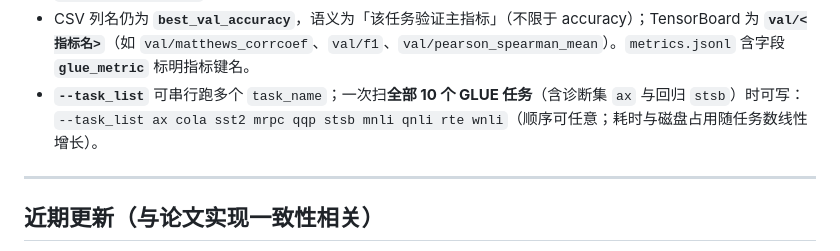
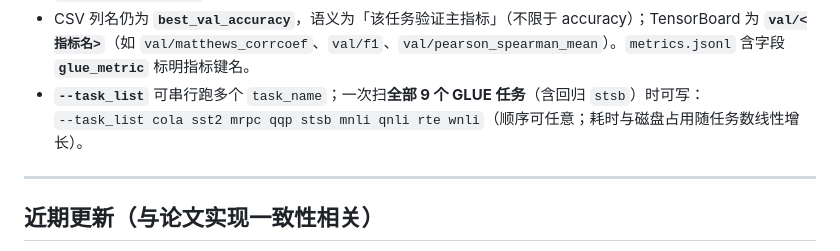
Before and after one commit to yuchen570/EvoRLoRA, a Markdown page: README.md, the part around the change. GitHub-like rendering.

Commit message:
docs: update README.md to correct the number of GLUE tasks listed in the task list section, clarifying that it supports all 9 tasks excluding the diagnostic set

```diff
--- a/README.md
+++ b/README.md
@@ -40,8 +40,8 @@
 - **`stsb`**：训练为 MSE 回归；验证在**完整 dev 集**上算 Pearson 与 Spearman，主标量为二者**算术平均**（与 GLUE 总分里该任务的常见合成方式一致）。
 - **DDP**：与 NLG 相同，验证指标仅在 **rank0** 上对**全量** dev 集计算，再 `broadcast` 到各卡，避免 `DistributedSampler` 子集偏差。
 - CSV 列名仍为 **`best_val_accuracy`**，语义为「该任务验证主指标」（不限于 accuracy）；TensorBoard 为 **`val/<指标名>`**（如 `val/matthews_corrcoef`、`val/f1`、`val/pearson_spearman_mean`）。`metrics.jsonl` 含字段 **`glue_metric`** 标明指标键名。
-- **`--task_list`** 可串行跑多个 `task_name`；一次扫**全部 10 个 GLUE 任务**（含诊断集 `ax` 与回归 `stsb`）时可写：
-  `--task_list ax cola sst2 mrpc qqp stsb mnli qnli rte wnli`（顺序可任意；耗时与磁盘占用随任务数线性增长）。
+- **`--task_list`** 可串行跑多个 `task_name`；一次扫**全部 9 个 GLUE 任务**（含回归 `stsb`）时可写：
+  `--task_list cola sst2 mrpc qqp stsb mnli qnli rte wnli`（顺序可任意；耗时与磁盘占用随任务数线性增长）。
 
 ---
 
```
